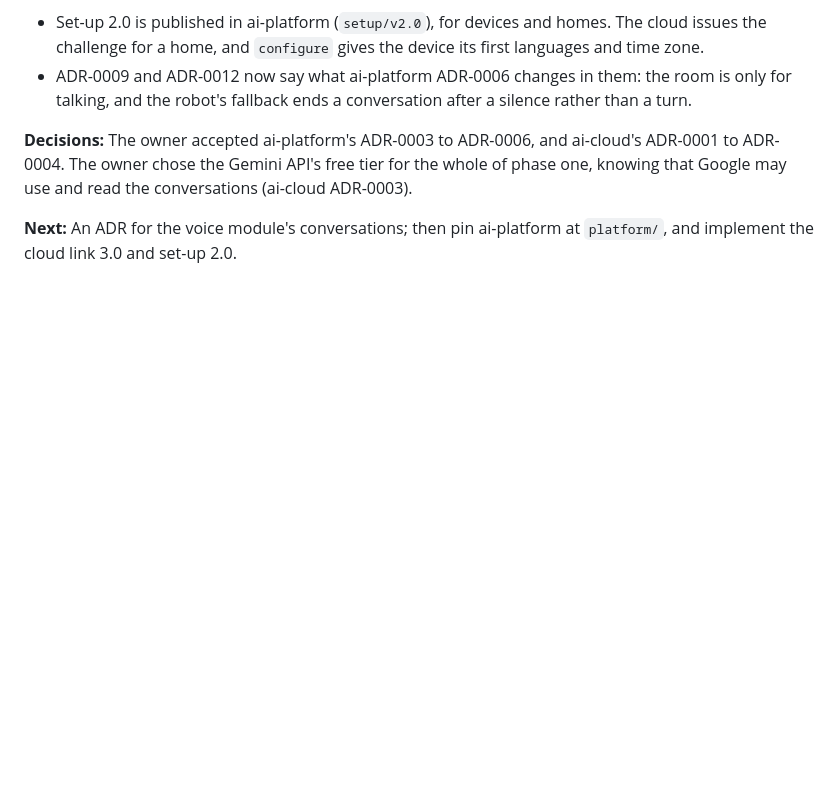
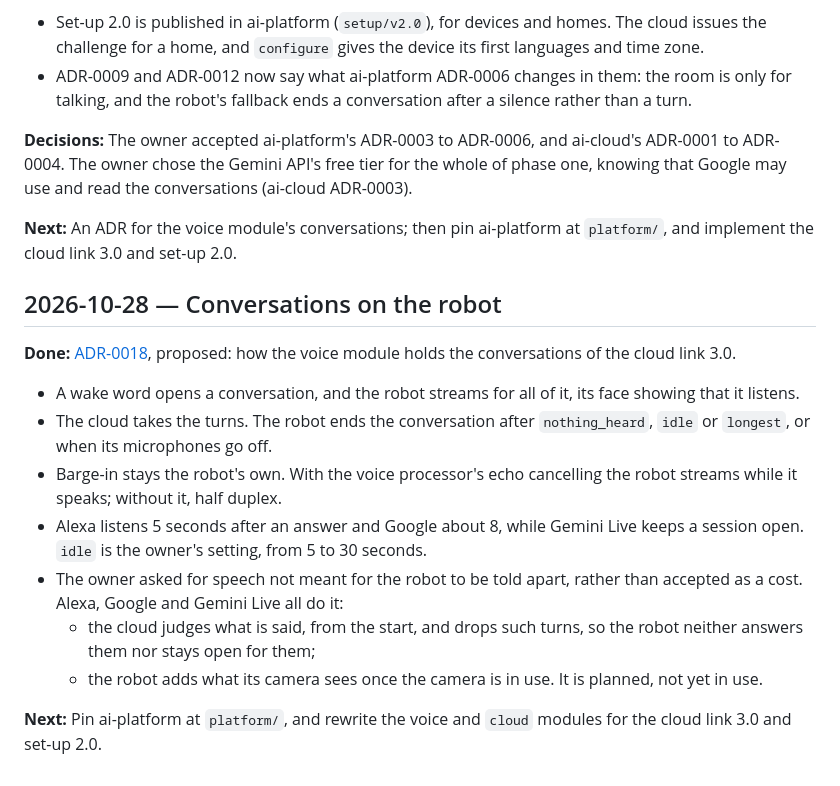
Before and after one commit to trungnguyen278/AI-robot, a Markdown page: docs/devlog/2026-10.md, the part around the change. Rendered like a GitHub page; blank space fills up the shorter version.

```diff
--- a/docs/devlog/2026-10.md
+++ b/docs/devlog/2026-10.md
@@ -483,3 +483,16 @@ These are not stopgaps:
 **Decisions:** The owner accepted ai-platform's ADR-0003 to ADR-0006, and ai-cloud's ADR-0001 to ADR-0004. The owner chose the Gemini API's free tier for the whole of phase one, knowing that Google may use and read the conversations (ai-cloud ADR-0003).
 
 **Next:** An ADR for the voice module's conversations; then pin ai-platform at `platform/`, and implement the cloud link 3.0 and set-up 2.0.
+
+## 2026-10-28 — Conversations on the robot
+
+**Done:** [ADR-0018](../decisions/0018-conversations.md), proposed: how the voice module holds the conversations of the cloud link 3.0.
+- A wake word opens a conversation, and the robot streams for all of it, its face showing that it listens.
+- The cloud takes the turns. The robot ends the conversation after `nothing_heard`, `idle` or `longest`, or when its microphones go off.
+- Barge-in stays the robot's own. With the voice processor's echo cancelling the robot streams while it speaks; without it, half duplex.
+- Alexa listens 5 seconds after an answer and Google about 8, while Gemini Live keeps a session open. `idle` is the owner's setting, from 5 to 30 seconds.
+- The owner asked for speech not meant for the robot to be told apart, rather than accepted as a cost. Alexa, Google and Gemini Live all do it:
+  - the cloud judges what is said, from the start, and drops such turns, so the robot neither answers them nor stays open for them;
+  - the robot adds what its camera sees once the camera is in use. It is planned, not yet in use.
+
+**Next:** Pin ai-platform at `platform/`, and rewrite the voice and `cloud` modules for the cloud link 3.0 and set-up 2.0.
```
Also changed, not shown: docs/decisions/0018-conversations.md (added, +110 -0 lines), docs/decisions/README.md (+1 -0 lines).
